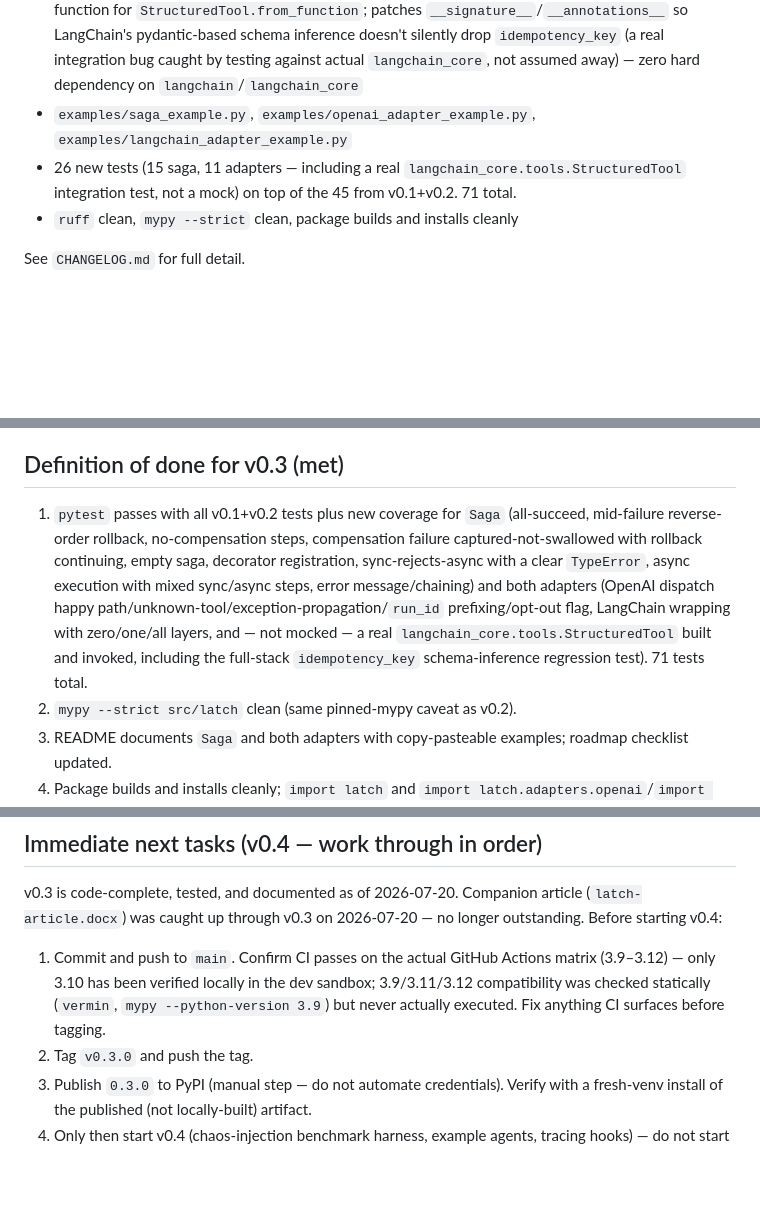
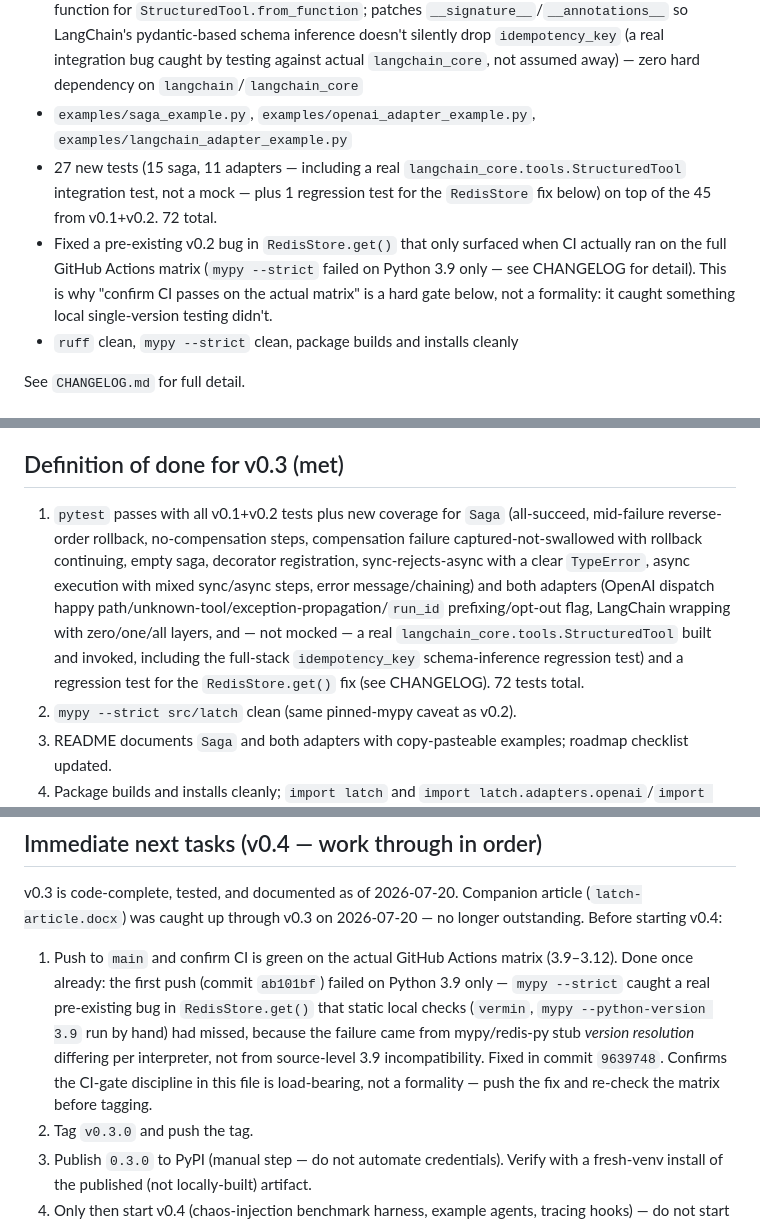
Before and after one commit to sangaraju1988/latch, a Markdown page: CLAUDE.md, 3 parts joined by grey strips. GitHub-like rendering; blank space fills up the shorter version.

Commit message:
docs: record the CI-caught RedisStore bug in CHANGELOG and CLAUDE.md
Test count 71 -> 72 throughout. Notes that this is the first time
v0.2/v0.3 code actually ran the full GitHub Actions matrix, and it
caught a real (if narrow) mypy-only issue that local single-version
checks missed.

```diff
--- a/CLAUDE.md
+++ b/CLAUDE.md
@@ -48,7 +48,8 @@ This looks like it contradicts the v0.2 packaging note above ("v0.3's adapters a
 - `latch.adapters.openai.dispatch_tool_call` — OpenAI tool-call dispatch + idempotency-key derivation + response formatting, duck-typed against `tool_call.id`/`.function.name`/`.function.arguments`, zero hard dependency on `openai`
 - `latch.adapters.langchain.resilient_tool` — composes the four single-call primitives onto a plain function for `StructuredTool.from_function`; patches `__signature__`/`__annotations__` so LangChain's pydantic-based schema inference doesn't silently drop `idempotency_key` (a real integration bug caught by testing against actual `langchain_core`, not assumed away) — zero hard dependency on `langchain`/`langchain_core`
 - `examples/saga_example.py`, `examples/openai_adapter_example.py`, `examples/langchain_adapter_example.py`
-- 26 new tests (15 saga, 11 adapters — including a real `langchain_core.tools.StructuredTool` integration test, not a mock) on top of the 45 from v0.1+v0.2. 71 total.
+- 27 new tests (15 saga, 11 adapters — including a real `langchain_core.tools.StructuredTool` integration test, not a mock — plus 1 regression test for the `RedisStore` fix below) on top of the 45 from v0.1+v0.2. 72 total.
+- Fixed a pre-existing v0.2 bug in `RedisStore.get()` that only surfaced when CI actually ran on the full GitHub Actions matrix (`mypy --strict` failed on Python 3.9 only — see CHANGELOG for detail). This is why "confirm CI passes on the actual matrix" is a hard gate below, not a formality: it caught something local single-version testing didn't.
 - `ruff` clean, `mypy --strict` clean, package builds and installs cleanly
 
 See `CHANGELOG.md` for full detail.
@@ -161,7 +162,7 @@ Key behaviors:
 
 ## Definition of done for v0.3 (met)
 
-1. `pytest` passes with all v0.1+v0.2 tests plus new coverage for `Saga` (all-succeed, mid-failure reverse-order rollback, no-compensation steps, compensation failure captured-not-swallowed with rollback continuing, empty saga, decorator registration, sync-rejects-async with a clear `TypeError`, async execution with mixed sync/async steps, error message/chaining) and both adapters (OpenAI dispatch happy path/unknown-tool/exception-propagation/`run_id` prefixing/opt-out flag, LangChain wrapping with zero/one/all layers, and — not mocked — a real `langchain_core.tools.StructuredTool` built and invoked, including the full-stack `idempotency_key` schema-inference regression test). 71 tests total.
+1. `pytest` passes with all v0.1+v0.2 tests plus new coverage for `Saga` (all-succeed, mid-failure reverse-order rollback, no-compensation steps, compensation failure captured-not-swallowed with rollback continuing, empty saga, decorator registration, sync-rejects-async with a clear `TypeError`, async execution with mixed sync/async steps, error message/chaining) and both adapters (OpenAI dispatch happy path/unknown-tool/exception-propagation/`run_id` prefixing/opt-out flag, LangChain wrapping with zero/one/all layers, and — not mocked — a real `langchain_core.tools.StructuredTool` built and invoked, including the full-stack `idempotency_key` schema-inference regression test) and a regression test for the `RedisStore.get()` fix (see CHANGELOG). 72 tests total.
 2. `mypy --strict src/latch` clean (same pinned-mypy caveat as v0.2).
 3. README documents `Saga` and both adapters with copy-pasteable examples; roadmap checklist updated.
 4. Package builds and installs cleanly; `import latch` and `import latch.adapters.openai`/`import latch.adapters.langchain` all require no optional dependencies.
@@ -172,7 +173,7 @@ Key behaviors:
 
 v0.3 is code-complete, tested, and documented as of 2026-07-20. Companion article (`latch-article.docx`) was caught up through v0.3 on 2026-07-20 — no longer outstanding. Before starting v0.4:
 
-1. Commit and push to `main`. Confirm CI passes on the actual GitHub Actions matrix (3.9–3.12) — only 3.10 has been verified locally in the dev sandbox; 3.9/3.11/3.12 compatibility was checked statically (`vermin`, `mypy --python-version 3.9`) but never actually executed. Fix anything CI surfaces before tagging.
+1. Push to `main` and confirm CI is green on the actual GitHub Actions matrix (3.9–3.12). Done once already: the first push (commit `ab101bf`) failed on Python 3.9 only — `mypy --strict` caught a real pre-existing bug in `RedisStore.get()` that static local checks (`vermin`, `mypy --python-version 3.9` run by hand) had missed, because the failure came from mypy/redis-py stub *version resolution* differing per interpreter, not from source-level 3.9 incompatibility. Fixed in commit `9639748`. Confirms the CI-gate discipline in this file is load-bearing, not a formality — push the fix and re-check the matrix before tagging.
 2. Tag `v0.3.0` and push the tag.
 3. Publish `0.3.0` to PyPI (manual step — do not automate credentials). Verify with a fresh-venv install of the published (not locally-built) artifact.
 4. Only then start v0.4 (chaos-injection benchmark harness, example agents, tracing hooks) — do not start v0.4 work before v0.3 is tagged and published.
```
Also changed, not shown: CHANGELOG.md (+2 -2 lines).
